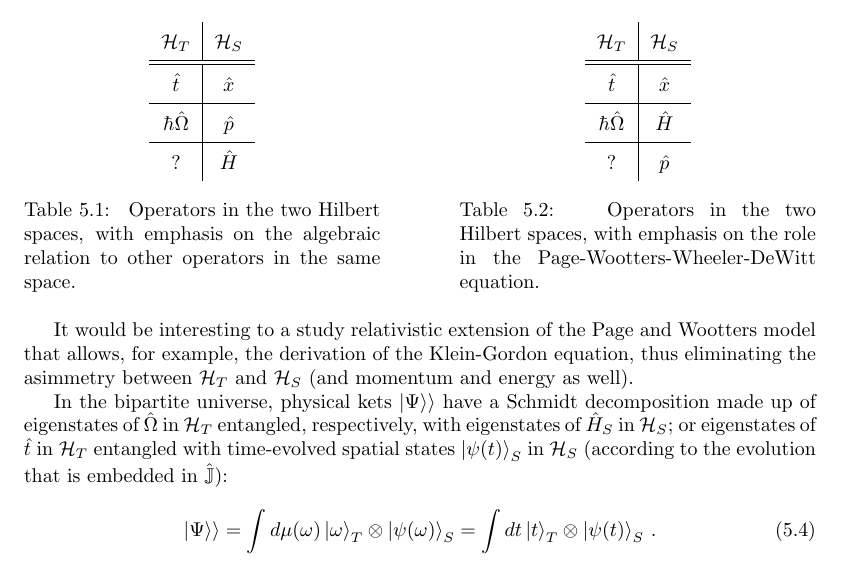
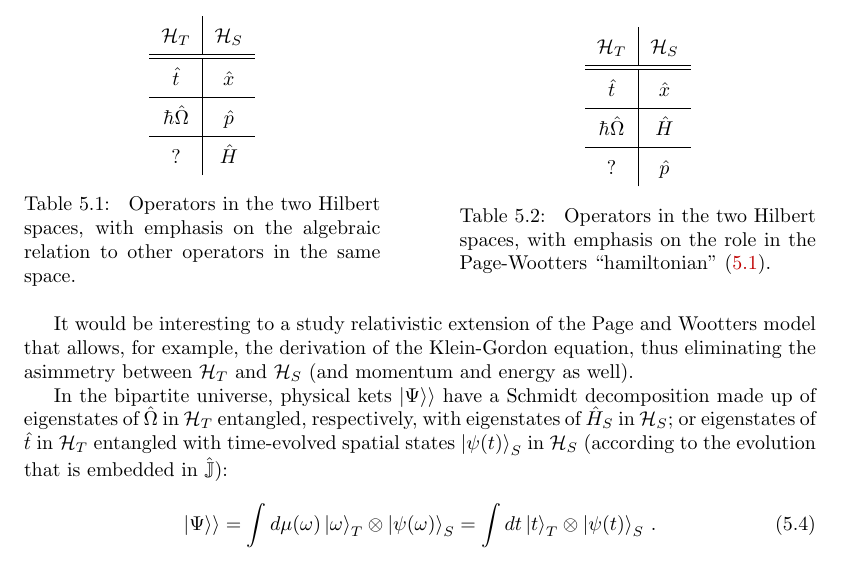
Before and after one commit to gderosa/timeq, a LaTeX thesis (tex/main.tex, which reads tex/pw/pw.tex): part of page 30 of 51, cut so that both start at the same text. Compiled offline with pdfLaTeX.

Commit message:
ref to pw from table

```diff
--- a/tex/pw/pw.tex
+++ b/tex/pw/pw.tex
@@ -106,7 +106,8 @@ mechanics and can be expressively synthetised in the below:
       \end{tabular}
       \caption{
         Operators in the two Hilbert spaces,
-        with emphasis on the role in the Page-Wootters-Wheeler-DeWitt equation.
+        with emphasis on the role in the
+        Page-Wootters ``hamiltonian'' \eqref{eq:pwHamiltonian}.
       }
     }
   \end{table}
```
